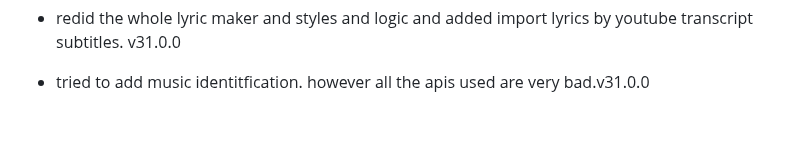
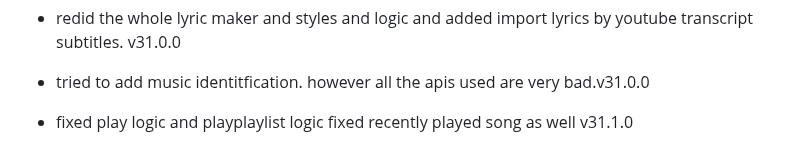
Before and after one commit to fish-aimf/sweetescape.github.io, a Markdown page: changelog.md, the part around the change. GitHub-like rendering; blank space fills up the shorter version.

```diff
--- a/changelog.md
+++ b/changelog.md
@@ -213,3 +213,4 @@
 - posted this on r/internet is beutiful for the first time v30.0.1
 - redid the whole lyric maker and styles and logic and added import lyrics by youtube transcript subtitles. v31.0.0
 - tried to add music identitfication. however all the apis used are very bad.v31.0.0
+- fixed play logic and playplaylist logic fixed recently played song as well v31.1.0
```
